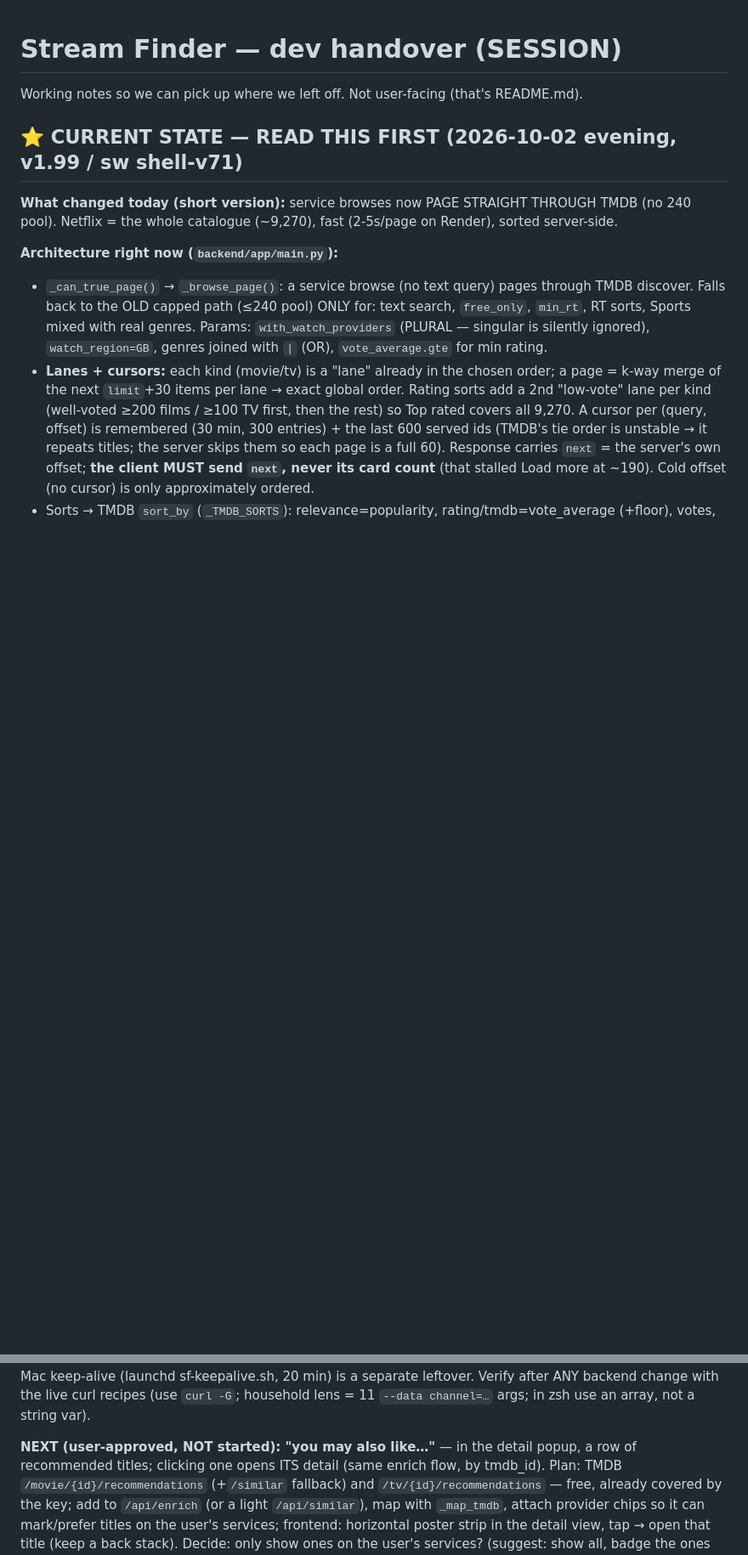
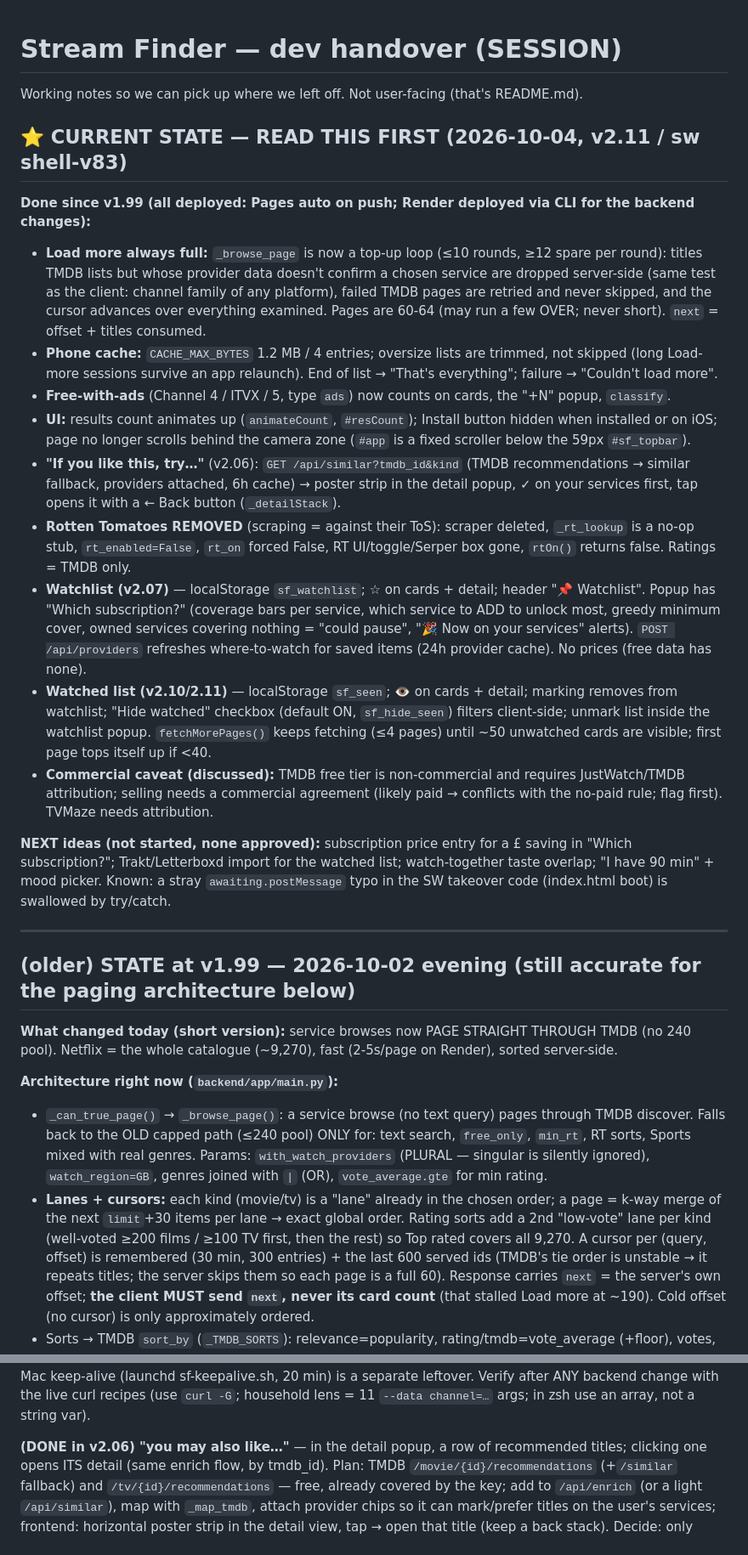
Before and after one commit to mas-ghub/stream-finder, a Markdown page: SESSION.md, 2 parts joined by grey strips. Shown at 85% size. GitHub-like rendering; blank space fills up the shorter version.

Commit message:
SESSION.md: handover for v2.11 (top-up paging, watchlist/watched, RT removed, similar)
Co-Authored-By: Claude Sonnet 5.5 <noreply@anthropic.com>

```diff
--- a/SESSION.md
+++ b/SESSION.md
@@ -2,7 +2,40 @@
 
 Working notes so we can pick up where we left off. Not user-facing (that's README.md).
 
-## ⭐ CURRENT STATE — READ THIS FIRST (2026-10-02 evening, v1.99 / sw shell-v71)
+## ⭐ CURRENT STATE — READ THIS FIRST (2026-10-04, v2.11 / sw shell-v83)
+
+**Done since v1.99 (all deployed: Pages auto on push; Render deployed via CLI for the backend changes):**
+- **Load more always full:** `_browse_page` is now a top-up loop (≤10 rounds, ≥12 spare per round): titles TMDB lists
+  but whose provider data doesn't confirm a chosen service are dropped server-side (same test as the client:
+  channel family of any platform), failed TMDB pages are retried and never skipped, and the cursor advances over
+  everything examined. Pages are 60-64 (may run a few OVER; never short). `next` = offset + titles consumed.
+- **Phone cache:** `CACHE_MAX_BYTES` 1.2 MB / 4 entries; oversize lists are trimmed, not skipped (long Load-more
+  sessions survive an app relaunch). End of list → "That's everything"; failure → "Couldn't load more".
+- **Free-with-ads** (Channel 4 / ITVX / 5, type `ads`) now counts on cards, the "+N" popup, `classify`.
+- **UI:** results count animates up (`animateCount`, `#resCount`); Install button hidden when installed or on iOS;
+  page no longer scrolls behind the camera zone (`#app` is a fixed scroller below the 59px `#sf_topbar`).
+- **"If you like this, try…"** (v2.06): `GET /api/similar?tmdb_id&kind` (TMDB recommendations → similar fallback,
+  providers attached, 6h cache) → poster strip in the detail popup, ✓ on your services first, tap opens it with a
+  ← Back button (`_detailStack`).
+- **Rotten Tomatoes REMOVED** (scraping = against their ToS): scraper deleted, `_rt_lookup` is a no-op stub,
+  `rt_enabled=False`, `rt_on` forced False, RT UI/toggle/Serper box gone, `rtOn()` returns false. Ratings = TMDB only.
+- **Watchlist (v2.07)** — localStorage `sf_watchlist`; ☆ on cards + detail; header "📌 Watchlist". Popup has
+  "Which subscription?" (coverage bars per service, which service to ADD to unlock most, greedy minimum cover,
+  owned services covering nothing = "could pause", "🎉 Now on your services" alerts). `POST /api/providers`
+  refreshes where-to-watch for saved items (24h provider cache). No prices (free data has none).
+- **Watched list (v2.10/2.11)** — localStorage `sf_seen`; 👁 on cards + detail; marking removes from watchlist;
+  "Hide watched" checkbox (default ON, `sf_hide_seen`) filters client-side; unmark list inside the watchlist popup.
+  `fetchMorePages()` keeps fetching (≤4 pages) until ~50 unwatched cards are visible; first page tops itself up if <40.
+- **Commercial caveat (discussed):** TMDB free tier is non-commercial and requires JustWatch/TMDB attribution; selling
+  needs a commercial agreement (likely paid → conflicts with the no-paid rule; flag first). TVMaze needs attribution.
+
+**NEXT ideas (not started, none approved):** subscription price entry for a £ saving in "Which subscription?";
+Trakt/Letterboxd import for the watched list; watch-together taste overlap; "I have 90 min" + mood picker.
+Known: a stray `awaiting.postMessage` typo in the SW takeover code (index.html boot) is swallowed by try/catch.
+
+---
+
+## (older) STATE at v1.99 — 2026-10-02 evening (still accurate for the paging architecture below)
 
 **What changed today (short version):** service browses now PAGE STRAIGHT THROUGH TMDB (no 240
 pool). Netflix = the whole catalogue (~9,270), fast (2-5s/page on Render), sorted server-side.
@@ -47,7 +80,7 @@ check the run log. Mac keep-alive (launchd sf-keepalive.sh, 20 min) is a separat
 Verify after ANY backend change with the live curl recipes (use `curl -G`; household lens = 11
 `--data channel=…` args; in zsh use an array, not a string var).
 
-**NEXT (user-approved, NOT started): "you may also like…"** — in the detail popup, a row of
+**(DONE in v2.06) "you may also like…"** — in the detail popup, a row of
 recommended titles; clicking one opens ITS detail (same enrich flow, by tmdb_id). Plan: TMDB
 `/movie/{id}/recommendations` (+`/similar` fallback) and `/tv/{id}/recommendations` — free, already
 covered by the key; add to `/api/enrich` (or a light `/api/similar`), map with `_map_tmdb`, attach
```
